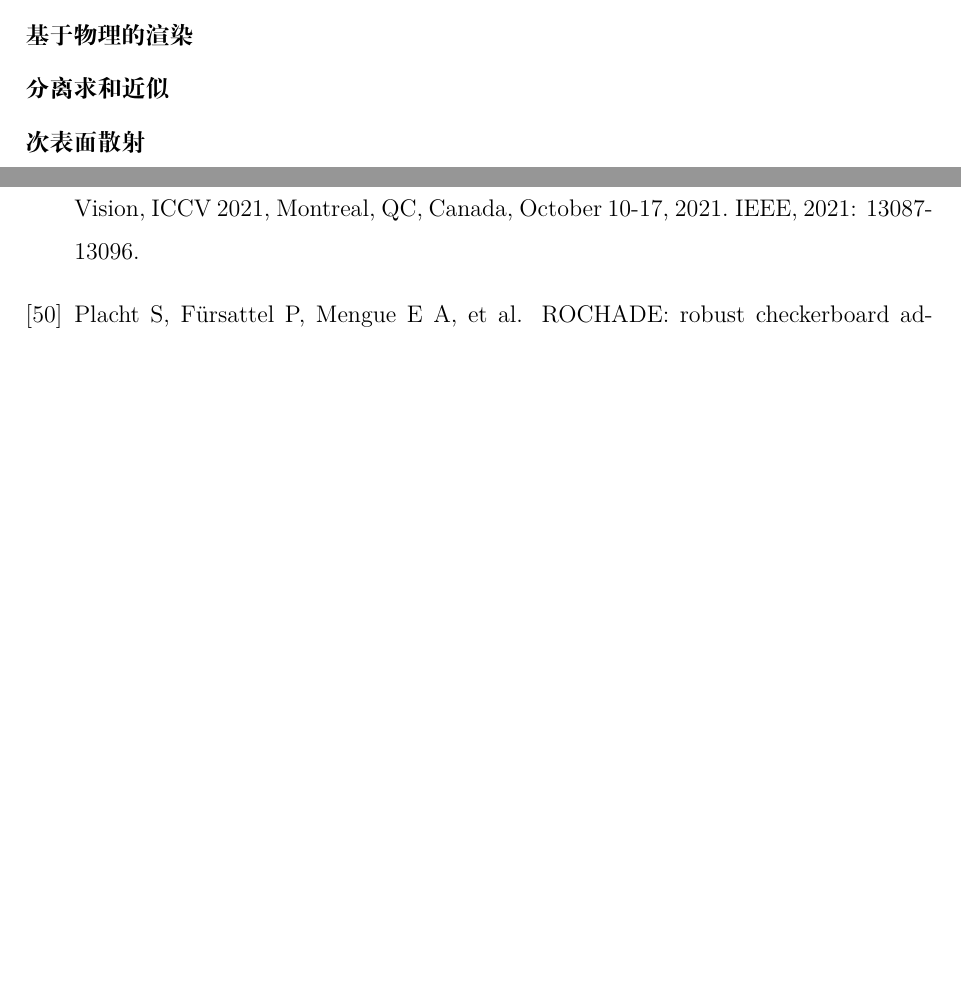
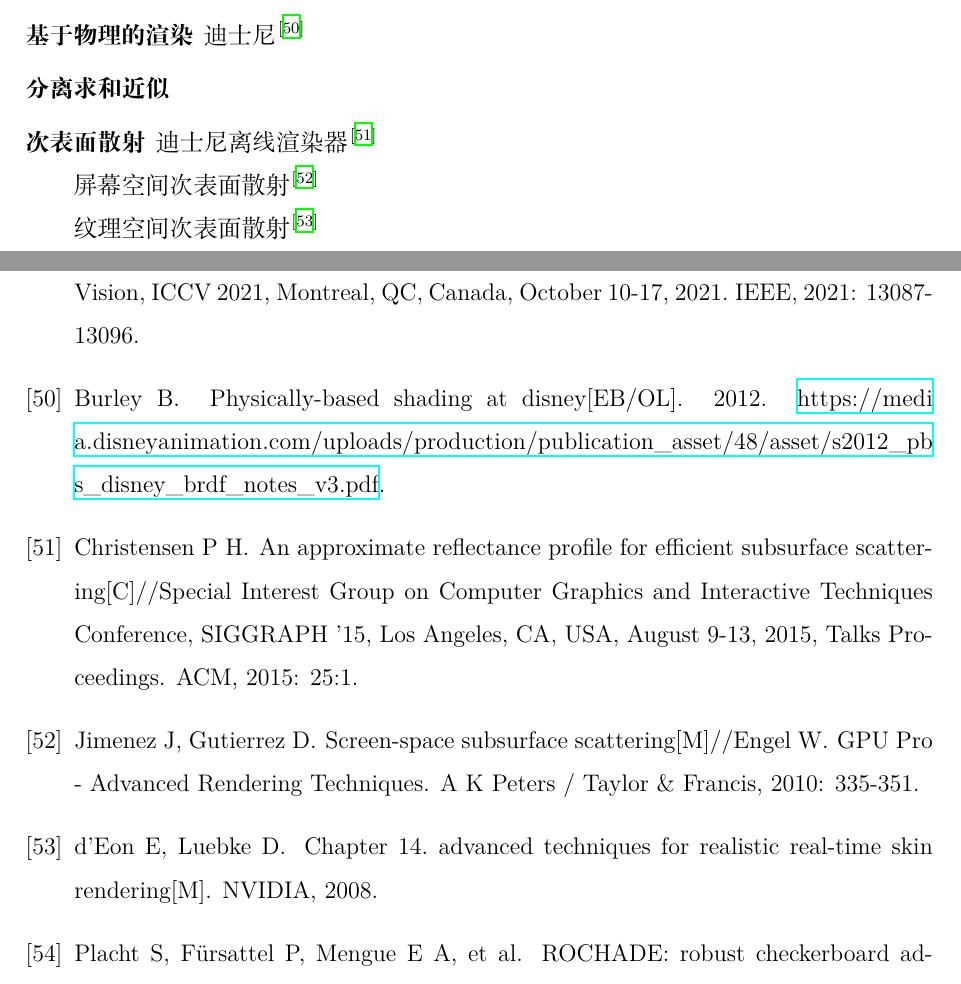
Before and after one commit to huww98/master-thesis, a LaTeX thesis (main.tex, which reads main.bib, related_work.tex): two parts of pages 24 and 44 of 45, joined at a grey line, cut at the place of the change, the shorter picture padded with empty space. Compiled offline with XeLaTeX.

Commit message:
some ref

```diff
--- a/main.bib
+++ b/main.bib
@@ -954,3 +954,13 @@
   biburl    = {https://dblp.org/rec/journals/tog/ZeltnerSGJ21.bib},
   bibsource = {dblp computer science bibliography, https://dblp.org}
 }
+
+@incollection{SSSSS,
+  author    = {Jorge Jimenez and
+               Diego Gutierrez},
+  editor    = {Wolfgang Engel},
+  title     = {Screen-Space Subsurface Scattering},
+  booktitle = {{GPU} Pro - Advanced Rendering Techniques},
+  pages     = {335--351},
+  publisher = {A {K} Peters / Taylor {\&} Francis},
+  year      = {2010},
@@ -956,0 +977,3 @@
+  publisher      = {NVIDIA},
+  title          = {Chapter 14. Advanced Techniques for Realistic Real-Time Skin Rendering},
+  year           = {2008},
@@ -956,0 +986,13 @@
+  year={2012},
+  url={https://media.disneyanimation.com/uploads/production/publication_asset/48/asset/s2012_pbs_disney_brdf_notes_v3.pdf}
+}
+
+@inproceedings{SSS_disney,
+  author    = {Per H. Christensen},
+  title     = {An approximate reflectance profile for efficient subsurface scattering},
+  booktitle = {Special Interest Group on Computer Graphics and Interactive Techniques
+               Conference, {SIGGRAPH} '15, Los Angeles, CA, USA, August 9-13, 2015,
+               Talks Proceedings},
+  pages     = {25:1},
+  publisher = {{ACM}},
+  year      = {2015},
--- a/related_work.tex
+++ b/related_work.tex
@@ -160,6 +160,15 @@ DIB-R\citep{ChenLGSLJF19}输出一个额外的alpha通道，该通道通过可
 
 \paragraph{基于物理的渲染}
 
+迪士尼\citep{PBR_disney}
+
 \paragraph{分离求和近似}
 
 \paragraph{次表面散射}
+% http://advances.realtimerendering.com/s2018/Efficient%20screen%20space%20subsurface%20scattering%20Siggraph%202018.pdf
+
+迪士尼离线渲染器\citep{SSS_disney}
+
+屏幕空间次表面散射\citep{SSSSS}
+
+纹理空间次表面散射\citep{texSSS}
```
Also changed, not shown: main.bib (22 more changed lines).
